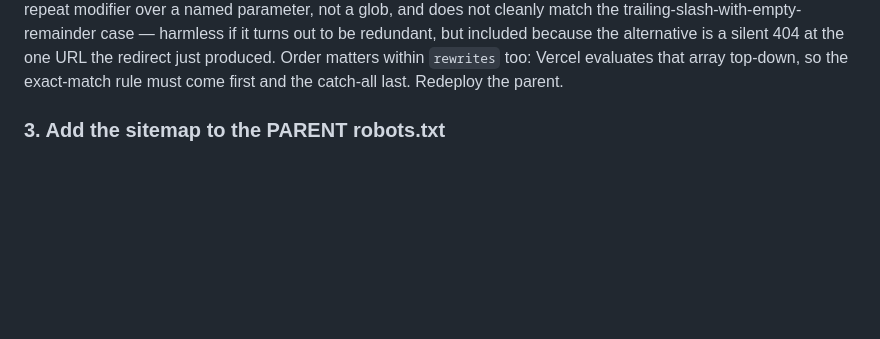
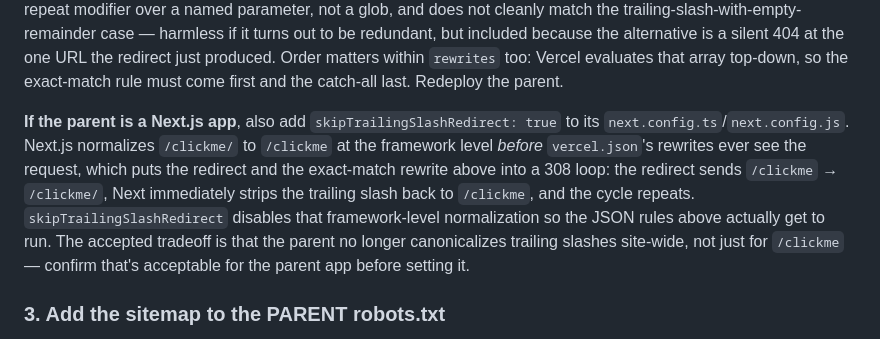
Before and after one commit to mercforhire/ClickMe2026-landing-site, a Markdown page: README.md, the part around the change. GitHub-like rendering; blank space fills up the shorter version.

Commit message:
docs(07-02): note skipTrailingSlashRedirect requirement for Next.js parents
- README §2 (parent redirect+rewrites) now flags that a Next.js parent
  normalizes /clickme/ to /clickme before vercel.json rewrites run,
  producing a 308 loop with the redirect+exact-match rule above
- Documents the fix (skipTrailingSlashRedirect: true in next.config)
  and its accepted tradeoff (parent loses site-wide trailing-slash
  canonicalization, not just for /clickme)

```diff
--- a/README.md
+++ b/README.md
@@ -105,6 +105,16 @@ trailing-slash-with-empty-remainder case — harmless if it turns out to be redu
 but included because the alternative is a silent 404 at the one URL the redirect just
 produced. Order matters within `rewrites` too: Vercel evaluates that array top-down, so
 the exact-match rule must come first and the catch-all last. Redeploy the parent.
+
+**If the parent is a Next.js app**, also add `skipTrailingSlashRedirect: true` to its
+`next.config.ts`/`next.config.js`. Next.js normalizes `/clickme/` to `/clickme` at the
+framework level *before* `vercel.json`'s rewrites ever see the request, which puts the
+redirect and the exact-match rewrite above into a 308 loop: the redirect sends
+`/clickme` → `/clickme/`, Next immediately strips the trailing slash back to `/clickme`,
+and the cycle repeats. `skipTrailingSlashRedirect` disables that framework-level
+normalization so the JSON rules above actually get to run. The accepted tradeoff is
+that the parent no longer canonicalizes trailing slashes site-wide, not just for
+`/clickme` — confirm that's acceptable for the parent app before setting it.
 
 ### 3. Add the sitemap to the PARENT robots.txt
 
```
